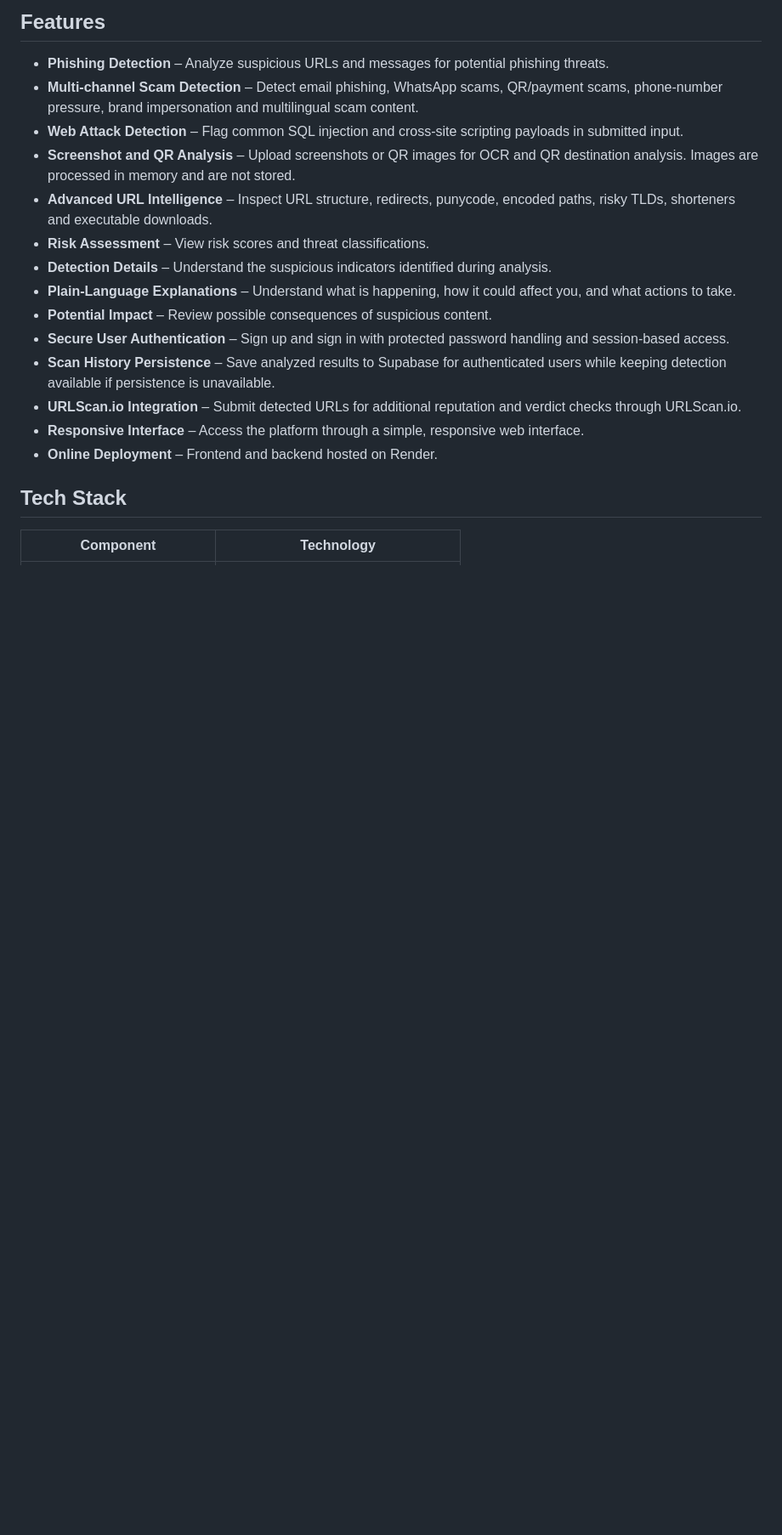
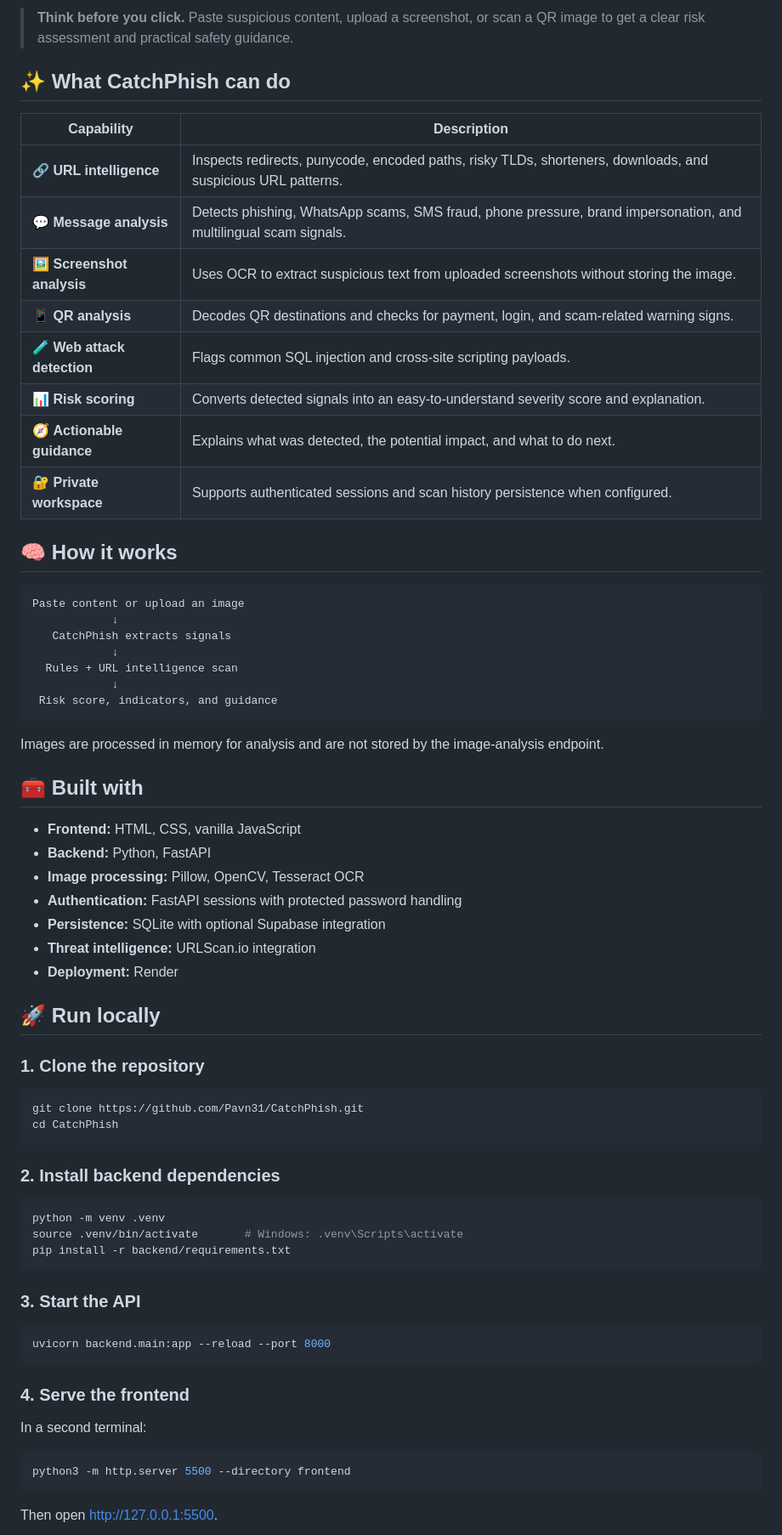
Before and after one commit to Pavn31/CatchPhish, a Markdown page: README.md, the part around one of its changes. Shown at 85% size. Rendered like a GitHub page; blank space fills up the shorter version.

````diff
--- a/README.md
+++ b/README.md
@@ -15,21 +16,73 @@ CatchPhish is a web-based phishing detection platform designed to help users ana
 
-## Features
+> **Think before you click.** Paste suspicious content, upload a screenshot, or scan a QR image to get a clear risk assessment and practical safety guidance.
 
-- **Phishing Detection** – Analyze suspicious URLs and messages for potential phishing threats.
-- **Multi-channel Scam Detection** – Detect email phishing, WhatsApp scams, QR/payment scams, phone-number pressure, brand impersonation and multilingual scam content.
-- **Web Attack Detection** – Flag common SQL injection and cross-site scripting payloads in submitted input.
-- **Screenshot and QR Analysis** – Upload screenshots or QR images for OCR and QR destination analysis. Images are processed in memory and are not stored.
-- **Advanced URL Intelligence** – Inspect URL structure, redirects, punycode, encoded paths, risky TLDs, shorteners and executable downloads.
-- **Risk Assessment** – View risk scores and threat classifications.
-- **Detection Details** – Understand the suspicious indicators identified during analysis.
-- **Plain-Language Explanations** – Understand what is happening, how it could affect you, and what actions to take.
-- **Potential Impact** – Review possible consequences of suspicious content.
-- **Secure User Authentication** – Sign up and sign in with protected password handling and session-based access.
-- **Scan History Persistence** – Save analyzed results to Supabase for authenticated users while keeping detection available if persistence is unavailable.
-- **URLScan.io Integration** – Submit detected URLs for additional reputation and verdict checks through URLScan.io.
-- **Responsive Interface** – Access the platform through a simple, responsive web interface.
-- **Online Deployment** – Frontend and backend hosted on Render.
+## ✨ What CatchPhish can do
 
-## Tech Stack
+| Capability | Description |
+|---|---|
+| 🔗 **URL intelligence** | Inspects redirects, punycode, encoded paths, risky TLDs, shorteners, downloads, and suspicious URL patterns. |
+| 💬 **Message analysis** | Detects phishing, WhatsApp scams, SMS fraud, phone pressure, brand impersonation, and multilingual scam signals. |
+| 🖼️ **Screenshot analysis** | Uses OCR to extract suspicious text from uploaded screenshots without storing the image. |
+| 📱 **QR analysis** | Decodes QR destinations and checks for payment, login, and scam-related warning signs. |
+| 🧪 **Web attack detection** | Flags common SQL injection and cross-site scripting payloads. |
+| 📊 **Risk scoring** | Converts detected signals into an easy-to-understand severity score and explanation. |
+| 🧭 **Actionable guidance** | Explains what was detected, the potential impact, and what to do next. |
+| 🔐 **Private workspace** | Supports authenticated sessions and scan history persistence when configured. |
 
-| Component | Technology |
+## 🧠 How it works
+
+```text
+Paste content or upload an image
+            ↓
+   CatchPhish extracts signals
+            ↓
+  Rules + URL intelligence scan
+            ↓
+ Risk score, indicators, and guidance
+```
+
+Images are processed in memory for analysis and are not stored by the image-analysis endpoint.
+
+## 🧰 Built with
+
+- **Frontend:** HTML, CSS, vanilla JavaScript
+- **Backend:** Python, FastAPI
+- **Image processing:** Pillow, OpenCV, Tesseract OCR
+- **Authentication:** FastAPI sessions with protected password handling
+- **Persistence:** SQLite with optional Supabase integration
+- **Threat intelligence:** URLScan.io integration
+- **Deployment:** Render
+
+## 🚀 Run locally
+
+### 1. Clone the repository
+
+```bash
+git clone https://github.com/Pavn31/CatchPhish.git
+cd CatchPhish
+```
+
+### 2. Install backend dependencies
+
+```bash
+python -m venv .venv
+source .venv/bin/activate       # Windows: .venv\Scripts\activate
+pip install -r backend/requirements.txt
+```
+
+### 3. Start the API
+
+```bash
+uvicorn backend.main:app --reload --port 8000
+```
+
+### 4. Serve the frontend
+
+In a second terminal:
+
+```bash
+python3 -m http.server 5500 --directory frontend
+```
+
+Then open [http://127.0.0.1:5500](http://127.0.0.1:5500).
+
````
Also changed, not shown: other parts of README.md (+40 -60 lines).
